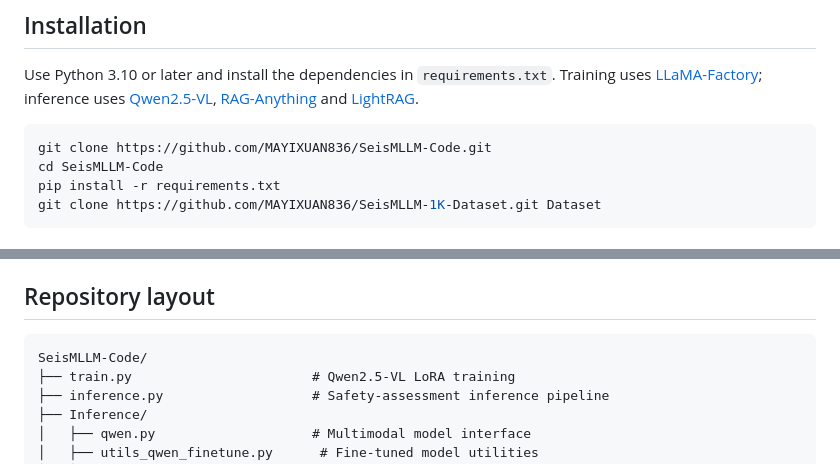
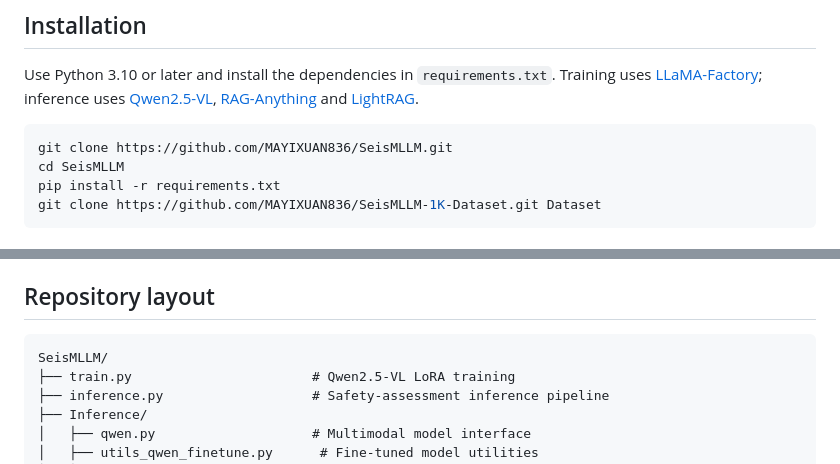
Before and after one commit to MAYIXUAN836/SeisMLLM, a Markdown page: README.md, 2 parts joined by grey strips. Rendered like a GitHub page.

Commit message:
Use the official SeisMLLM repository name

````diff
--- a/README.md
+++ b/README.md
@@ -53,8 +53,8 @@ This repository provides the Qwen2.5-VL LoRA training entry point, the inference
 Use Python 3.10 or later and install the dependencies in `requirements.txt`. Training uses [LLaMA-Factory](https://github.com/hiyouga/LLaMA-Factory); inference uses [Qwen2.5-VL](https://github.com/QwenLM/Qwen2.5-VL), [RAG-Anything](https://github.com/HKUDS/RAG-Anything) and [LightRAG](https://github.com/HKUDS/LightRAG).
 
 ```bash
-git clone https://github.com/MAYIXUAN836/SeisMLLM-Code.git
-cd SeisMLLM-Code
+git clone https://github.com/MAYIXUAN836/SeisMLLM.git
+cd SeisMLLM
 pip install -r requirements.txt
 git clone https://github.com/MAYIXUAN836/SeisMLLM-1K-Dataset.git Dataset
 ```
@@ -88,7 +88,7 @@ Supporting source is in `Inference/`. Similar-case indexing and retrieval are in
 ## Repository layout
 
 ```text
-SeisMLLM-Code/
+SeisMLLM/
 ├── train.py                       # Qwen2.5-VL LoRA training
 ├── inference.py                   # Safety-assessment inference pipeline
 ├── Inference/
````
Also changed, not shown: other parts of README.md (+1 -1 lines).
